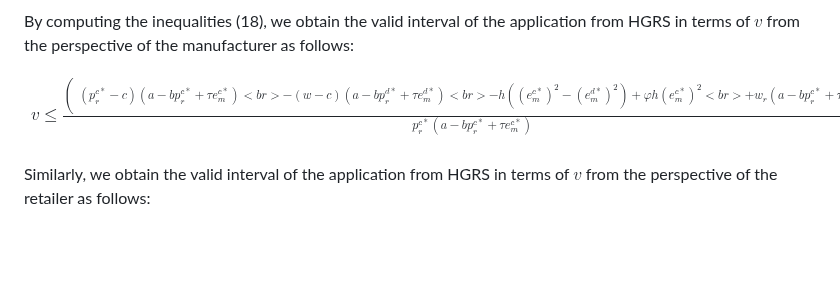
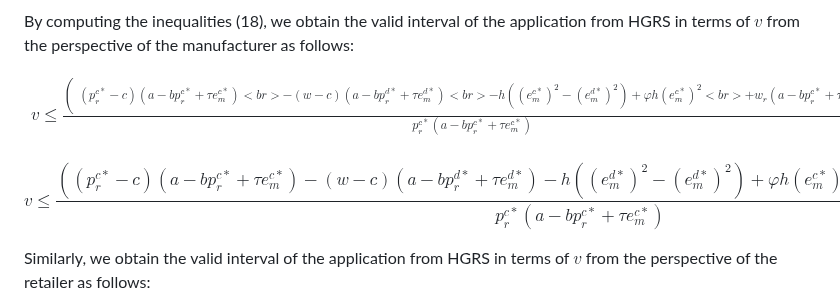
Before and after one commit to henryhuang920712/Green-Supply-Chain-Coordination, a Markdown page: README.md, the part around the change. Drawn GitHub-style; blank space fills up the shorter version.

```diff
--- a/README.md
+++ b/README.md
@@ -290,6 +290,10 @@ v \leq \frac{\left( \begin{split} (p^{c*}_r - c)(a - bp^{c*}_r + τe^{c*}_m) <br
 \end{align}
 $$
 
+$$
+v \leq \frac{\left( (p^{c*}_r - c)(a - bp^{c*}_r + τe^{c*}_m) - (w - c)(a - bp^{d*}_r + τe^{d*}_{m}) - h((e^{d*}_m)^{2} - (e^{d*}_m)^2) + \varphi h (e^{c*}_m)^2 <br> + w_r(a - bp^{c*}_r + τe^{c*}_m) \right)}{p^{c*}_r(a - bp^{c*}_r + τe^{c*}_m)} \tag{19}
+$$
+
 Similarly, we obtain the valid interval of the application from HGRS in terms of $v$ from the perspective of the retailer as follows:
 
 $$
```
